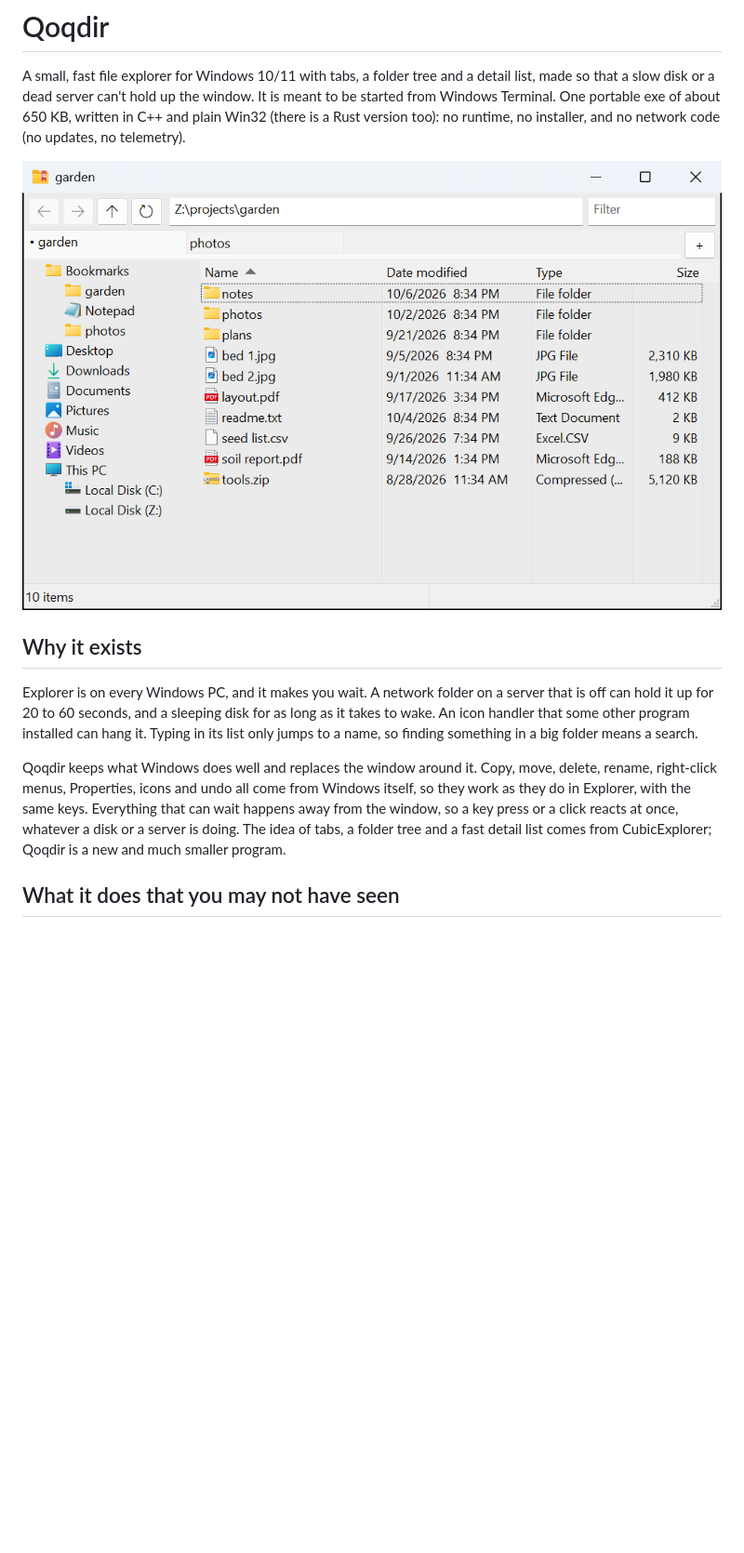
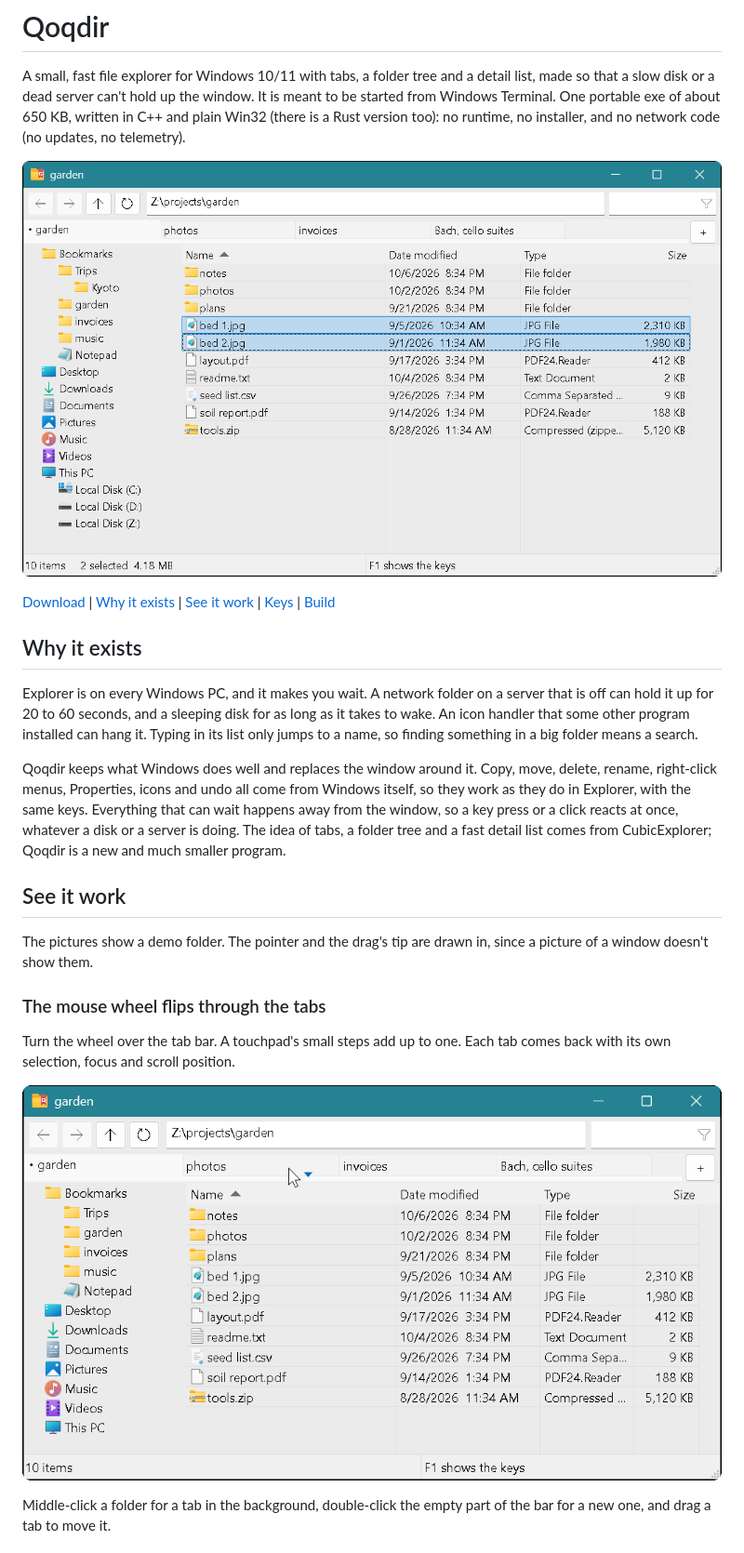
Before and after one commit to waitingate/qoqdir, a Markdown page: README.md, the part around one of its changes. Shown at 93% size. Drawn GitHub-style; pictures changed too: docs/screenshot.png, docs/wheel-tabs.gif (added); blank space fills up the shorter version.

```diff
--- a/README.md
+++ b/README.md
@@ -6,7 +6,9 @@ It is meant to be started from Windows Terminal. One portable exe of about 650
 KB, written in C++ and plain Win32 (there is a Rust version too): no runtime, no
 installer, and no network code (no updates, no telemetry).
 
-![The Qoqdir window: tabs, a folder tree with bookmarks, and the file list](docs/screenshot.png)
+![The Qoqdir window: tabs, a folder tree with bookmarks, and the file list with two files selected](docs/screenshot.png)
+
+[Download](#download) | [Why it exists](#why-it-exists) | [See it work](#see-it-work) | [Keys](#keys) | [Build](#build)
 
 ## Why it exists
 
@@ -24,4 +26,18 @@ reacts at once, whatever a disk or a server is doing. The idea of tabs, a folder
 tree and a fast detail list comes from CubicExplorer; Qoqdir is a new and much
 smaller program.
 
-## What it does that you may not have seen
+## See it work
+
+The pictures show a demo folder. The pointer and the drag's tip are drawn in,
+since a picture of a window doesn't show them.
+
+### The mouse wheel flips through the tabs
+
+Turn the wheel over the tab bar. A touchpad's small steps add up to one. Each
+tab comes back with its own selection, focus and scroll position.
+
+![The mouse wheel turned over the tab bar: each step shows the next tab and its folder, then back again](docs/wheel-tabs.gif)
+
+Middle-click a folder for a tab in the background, double-click the empty part
+of the bar for a new one, and drag a tab to move it.
+
```
Also changed, not shown: other parts of README.md (+39 -21 lines), docs/drop.gif (added), docs/filter.gif (added), docs/not-available.png (added), docs/saved-tabs.png (added).
